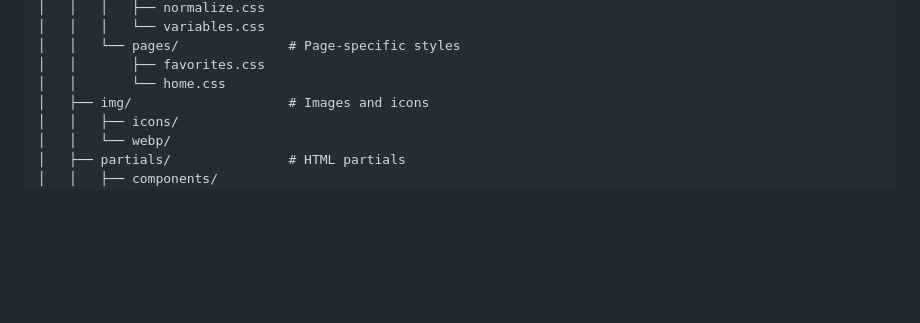
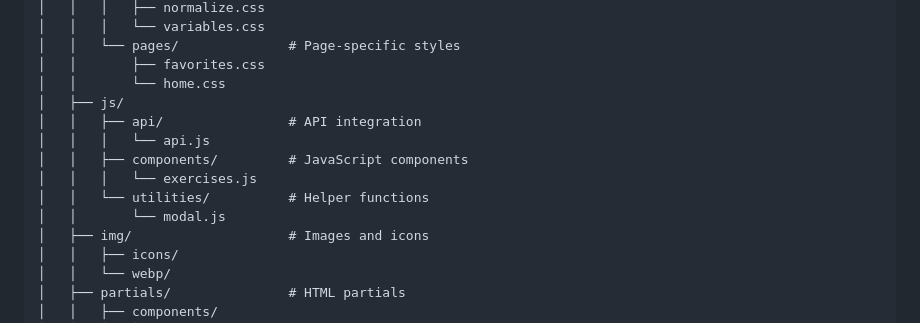
Before and after one commit to b01ma/your-energy-goit, a Markdown page: README.md, the part around one of its changes. GitHub-like rendering; blank space fills up the shorter version.

```diff
--- a/README.md
+++ b/README.md
@@ -112,6 +113,13 @@ your-energy-goit/
 │   │   └── pages/              # Page-specific styles
 │   │       ├── favorites.css
 │   │       └── home.css
+│   ├── js/
+│   │   ├── api/                # API integration
+│   │   │   └── api.js
+│   │   ├── components/         # JavaScript components
+│   │   │   └── exercises.js
+│   │   └── utilities/          # Helper functions
+│   │       └── modal.js
 │   ├── img/                    # Images and icons
 │   │   ├── icons/
 │   │   └── webp/
```
Also changed, not shown: other parts of README.md (+2 -1 lines).
